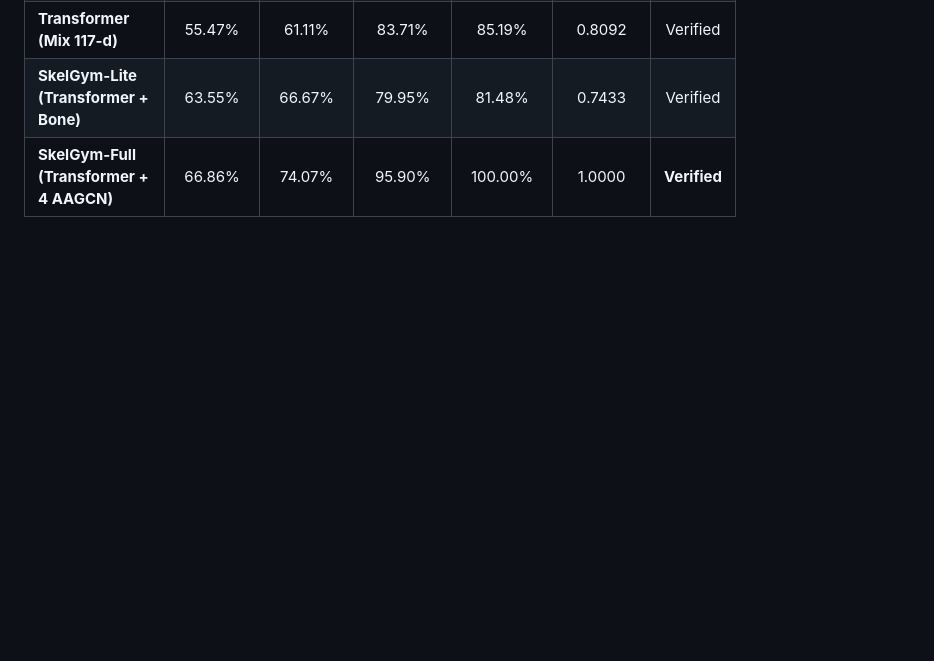
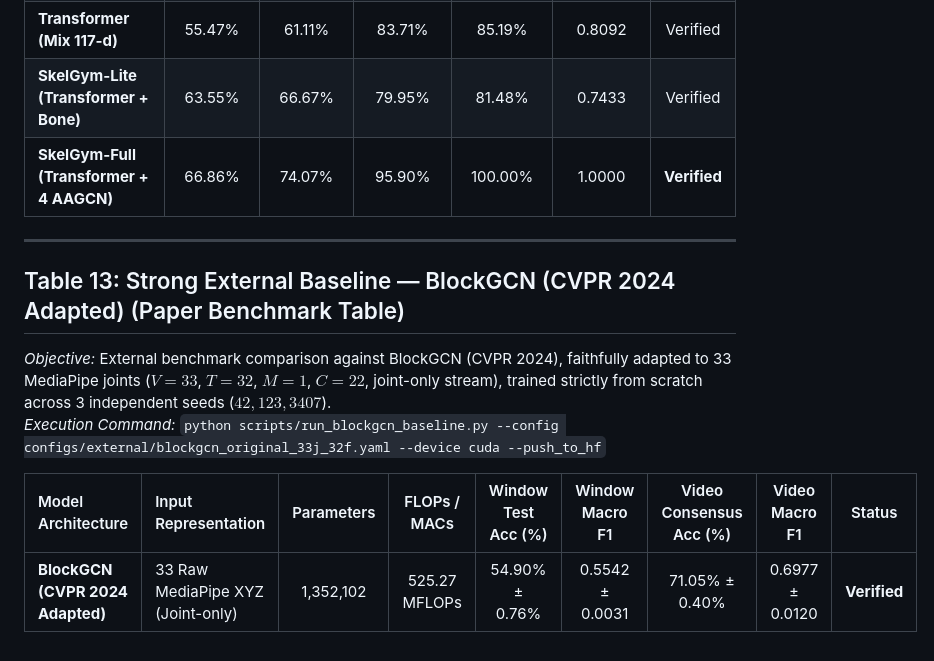
Before and after one commit to nxc1802/Gym_Classification, a Markdown page: outputs/RESULTS_FINAL.md, the part around the change. GitHub-like rendering; blank space fills up the shorter version.

Commit message:
docs(benchmark): add Table 13 BlockGCN external baseline results across 3 seeds

```diff
--- a/outputs/RESULTS_FINAL.md
+++ b/outputs/RESULTS_FINAL.md
@@ -260,3 +260,14 @@ This document serves as the **single authoritative Source of Truth (SOT) and exe
 | **Transformer (Mix 117-d)** | 55.47% | 61.11% | 83.71% | 85.19% | 0.8092 | Verified |
 | **SkelGym-Lite (Transformer + Bone)** | 63.55% | 66.67% | 79.95% | 81.48% | 0.7433 | Verified |
 | **SkelGym-Full (Transformer + 4 AAGCN)** | 66.86% | 74.07% | 95.90% | 100.00% | 1.0000 | **Verified** |
+
+---
+
+## Table 13: Strong External Baseline — BlockGCN (CVPR 2024 Adapted) (Paper Benchmark Table)
+
+*Objective:* External benchmark comparison against BlockGCN (CVPR 2024), faithfully adapted to 33 MediaPipe joints ($V=33$, $T=32$, $M=1$, $C=22$, joint-only stream), trained strictly from scratch across 3 independent seeds ($42, 123, 3407$).
+*Execution Command:* `python scripts/run_blockgcn_baseline.py --config configs/external/blockgcn_original_33j_32f.yaml --device cuda --push_to_hf`
+
+| Model Architecture | Input Representation | Parameters | FLOPs / MACs | Window Test Acc (%) | Window Macro F1 | Video Consensus Acc (%) | Video Macro F1 | Status |
+| :--- | :--- | :---: | :---: | :---: | :---: | :---: | :---: | :---: |
+| **BlockGCN (CVPR 2024 Adapted)** | 33 Raw MediaPipe XYZ (Joint-only) | 1,352,102 | 525.27 MFLOPs | 54.90% ± 0.76% | 0.5542 ± 0.0031 | 71.05% ± 0.40% | 0.6977 ± 0.0120 | **Verified** |
```
